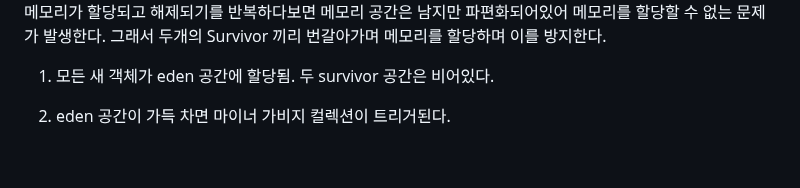
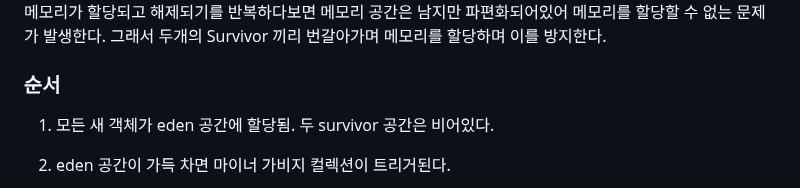
Before and after one commit to Geol2/Today-I-Learned, a Markdown page: Java/Basic/20. Garbage Collection.md, the part around the change. Drawn GitHub-style; blank space fills up the shorter version.

Commit message:
[JAVA] GC 수정

```diff
--- a/Java/Basic/20. Garbage Collection.md
+++ b/Java/Basic/20. Garbage Collection.md
@@ -56,6 +56,8 @@
 
 메모리가 할당되고 해제되기를 반복하다보면 메모리 공간은 남지만 파편화되어있어 메모리를 할당할 수 없는 문제가 발생한다. 그래서 두개의 Survivor 끼리 번갈아가며 메모리를 할당하며 이를 방지한다.
 
+### 순서
+
 1. 모든 새 객체가 eden 공간에 할당됨. 두 survivor 공간은 비어있다.
 
 2. eden 공간이 가득 차면 마이너 가비지 컬렉션이 트리거된다.
```
